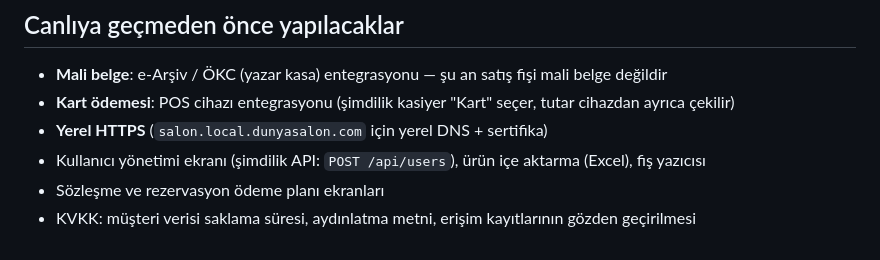
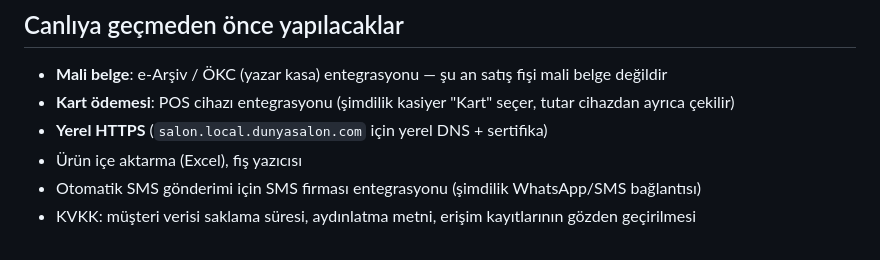
Before and after one commit to euzun27/dunyasalon, a Markdown page: README.md, the part around the change. GitHub-like rendering.

Commit message:
README: tamamlanan maddeleri yapılacaklar listesinden çıkar
Co-Authored-By: Claude Opus 5.5 (1M context) <noreply@anthropic.com>
Claude-Session: https://claude.ai/code/session_01SNS3bUZsZN698ZDZhEDz17

```diff
--- a/README.md
+++ b/README.md
@@ -169,6 +169,6 @@ cihazda elle yapılmalıdır (betikler hazır).
 - **Mali belge**: e-Arşiv / ÖKC (yazar kasa) entegrasyonu — şu an satış fişi mali belge değildir
 - **Kart ödemesi**: POS cihazı entegrasyonu (şimdilik kasiyer "Kart" seçer, tutar cihazdan ayrıca çekilir)
 - **Yerel HTTPS** (`salon.local.dunyasalon.com` için yerel DNS + sertifika)
-- Kullanıcı yönetimi ekranı (şimdilik API: `POST /api/users`), ürün içe aktarma (Excel), fiş yazıcısı
-- Sözleşme ve rezervasyon ödeme planı ekranları
+- Ürün içe aktarma (Excel), fiş yazıcısı
+- Otomatik SMS gönderimi için SMS firması entegrasyonu (şimdilik WhatsApp/SMS bağlantısı)
 - KVKK: müşteri verisi saklama süresi, aydınlatma metni, erişim kayıtlarının gözden geçirilmesi
```
